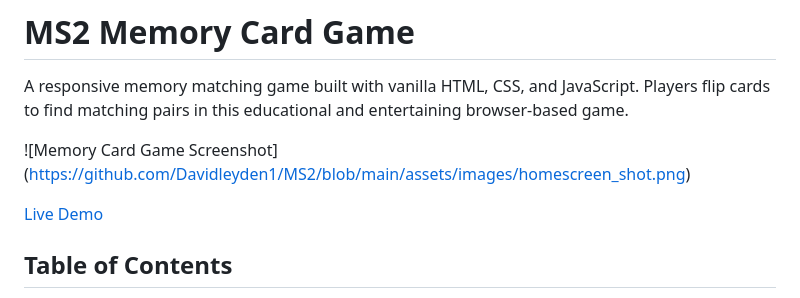
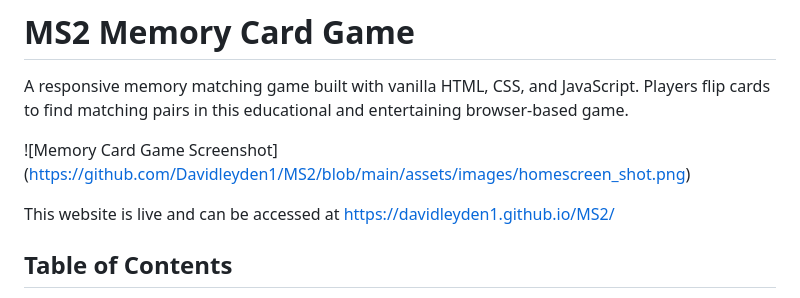
Before and after one commit to Davidleyden1/MS2, a Markdown page: README.md, the part around the change. GitHub-like rendering.

Commit message:
update to site accessibility within readme

```diff
--- a/README.md
+++ b/README.md
@@ -5,7 +5,7 @@ A responsive memory matching game built with vanilla HTML, CSS, and JavaScript.
 ![Memory Card Game Screenshot] (https://github.com/Davidleyden1/MS2/blob/main/assets/images/homescreen_shot.png)
 
 
-[Live Demo](https://your-username.github.io/memory-card-game/)
+This website is live and can be accessed at https://davidleyden1.github.io/MS2/
 
 ## Table of Contents
 
```
